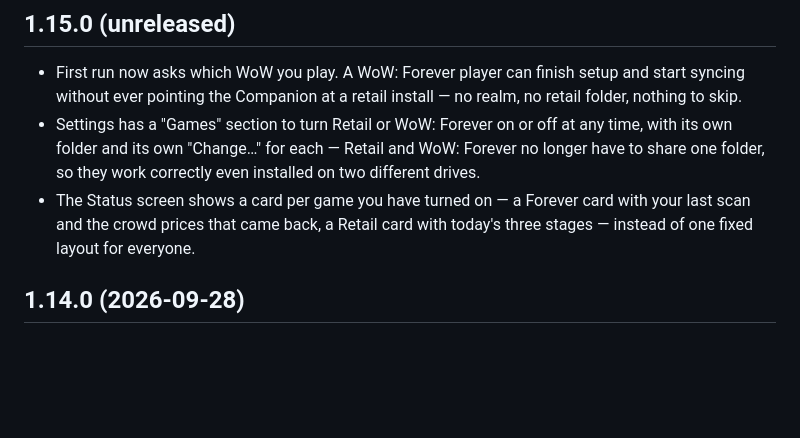
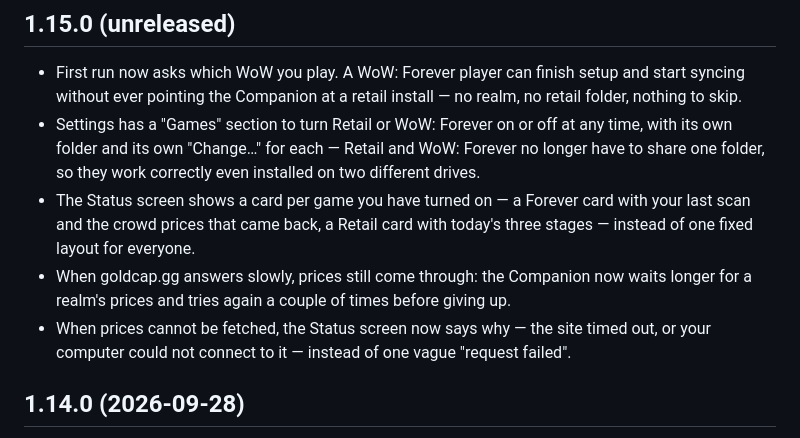
Before and after one commit to goldcap-gg/goldcap-companion, a Markdown page: CHANGELOG.md, the part around the change. Drawn GitHub-style; blank space fills up the shorter version.

Commit message:
changelog: slow site no longer leaves prices missing; Status says why a fetch failed

```diff
--- a/CHANGELOG.md
+++ b/CHANGELOG.md
@@ -16,6 +16,12 @@ data.
 - The Status screen shows a card per game you have turned on — a Forever
   card with your last scan and the crowd prices that came back, a Retail
   card with today's three stages — instead of one fixed layout for everyone.
+- When goldcap.gg answers slowly, prices still come through: the Companion
+  now waits longer for a realm's prices and tries again a couple of times
+  before giving up.
+- When prices cannot be fetched, the Status screen now says why — the site
+  timed out, or your computer could not connect to it — instead of one
+  vague "request failed".
 
 ## 1.14.0 (2026-09-28)
 
```
